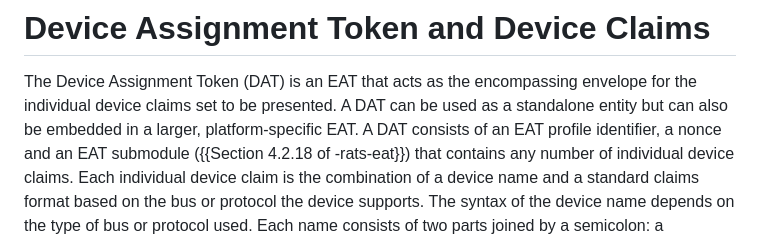
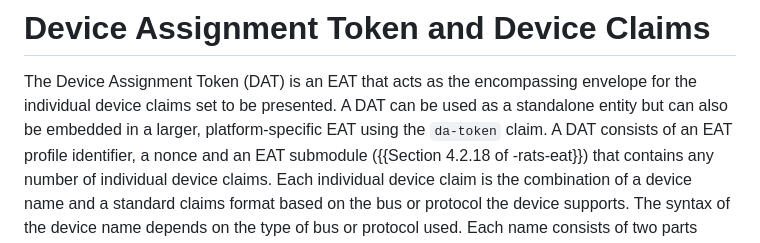
Before and after one commit to rats-device-attestation/draft-poirier-rats-eat-da, a Markdown page: draft-poirier-rats-eat-da.md, the part around the change. Drawn GitHub-style.

Commit message:
token as claim

```diff
--- a/draft-poirier-rats-eat-da.md
+++ b/draft-poirier-rats-eat-da.md
@@ -84,7 +84,7 @@ The device claims specified in this document are not intended to be exhaustive a
 # Device Assignment Token and Device Claims
 
 The Device Assignment Token (DAT) is an EAT that acts as the encompassing envelope for the individual device claims set to be presented.
-A DAT can be used as a standalone entity but can also be embedded in a larger, platform-specific EAT.
+A DAT can be used as a standalone entity but can also be embedded in a larger, platform-specific EAT using the `da-token` claim.
 A DAT consists of an EAT profile identifier, a nonce and an EAT submodule ({{Section 4.2.18 of -rats-eat}}) that contains any number of individual device claims.
 Each individual device claim is the combination of a device name and a standard claims format based on the bus or protocol the device supports.
 The syntax of the device name depends on the type of bus or protocol used.
```
